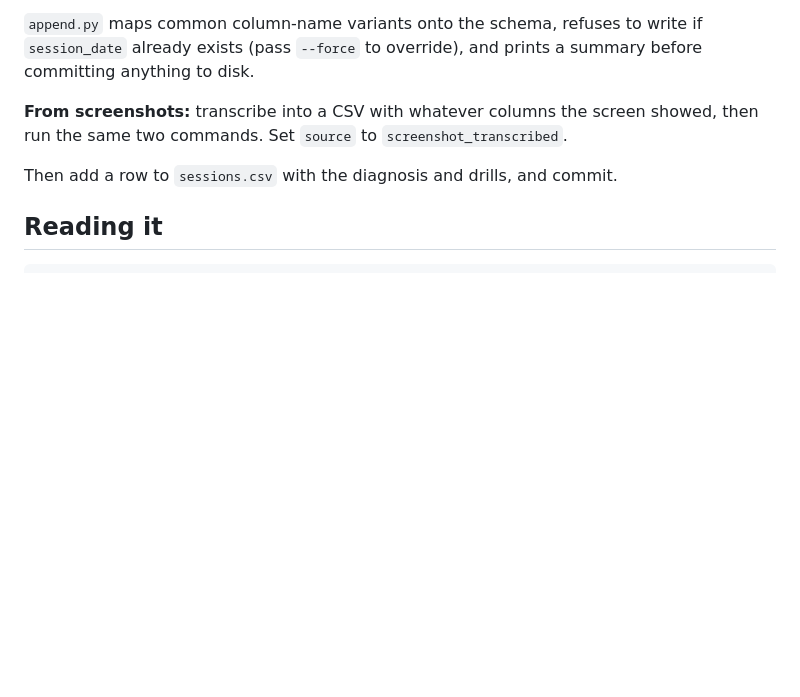
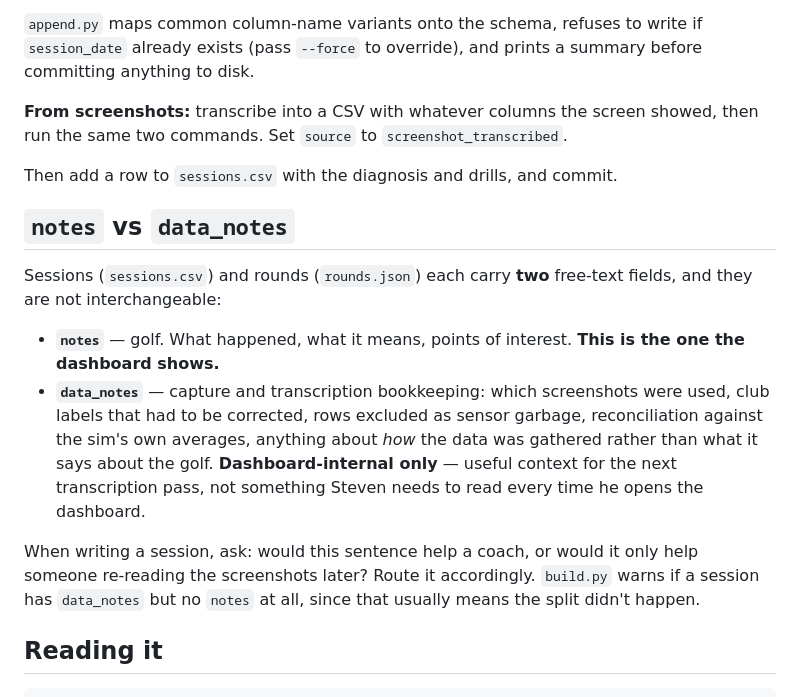
Before and after one commit to StevenFay/golf, a Markdown page: README.md, the part around the change. Drawn GitHub-style; blank space fills up the shorter version.

Commit message:
Document notes vs data_notes split

````diff
--- a/README.md
+++ b/README.md
@@ -235,6 +235,25 @@ screen showed, then run the same two commands. Set `source` to
 
 Then add a row to `sessions.csv` with the diagnosis and drills, and commit.
 
+## `notes` vs `data_notes`
+
+Sessions (`sessions.csv`) and rounds (`rounds.json`) each carry **two** free-text
+fields, and they are not interchangeable:
+
+- **`notes`** — golf. What happened, what it means, points of interest. **This is
+  the one the dashboard shows.**
+- **`data_notes`** — capture and transcription bookkeeping: which screenshots were
+  used, club labels that had to be corrected, rows excluded as sensor garbage,
+  reconciliation against the sim's own averages, anything about *how* the data was
+  gathered rather than what it says about the golf. **Dashboard-internal only** —
+  useful context for the next transcription pass, not something Steven needs to
+  read every time he opens the dashboard.
+
+When writing a session, ask: would this sentence help a coach, or would it only
+help someone re-reading the screenshots later? Route it accordingly. `build.py`
+warns if a session has `data_notes` but no `notes` at all, since that usually means
+the split didn't happen.
+
 ## Reading it
 
 ```python
````
